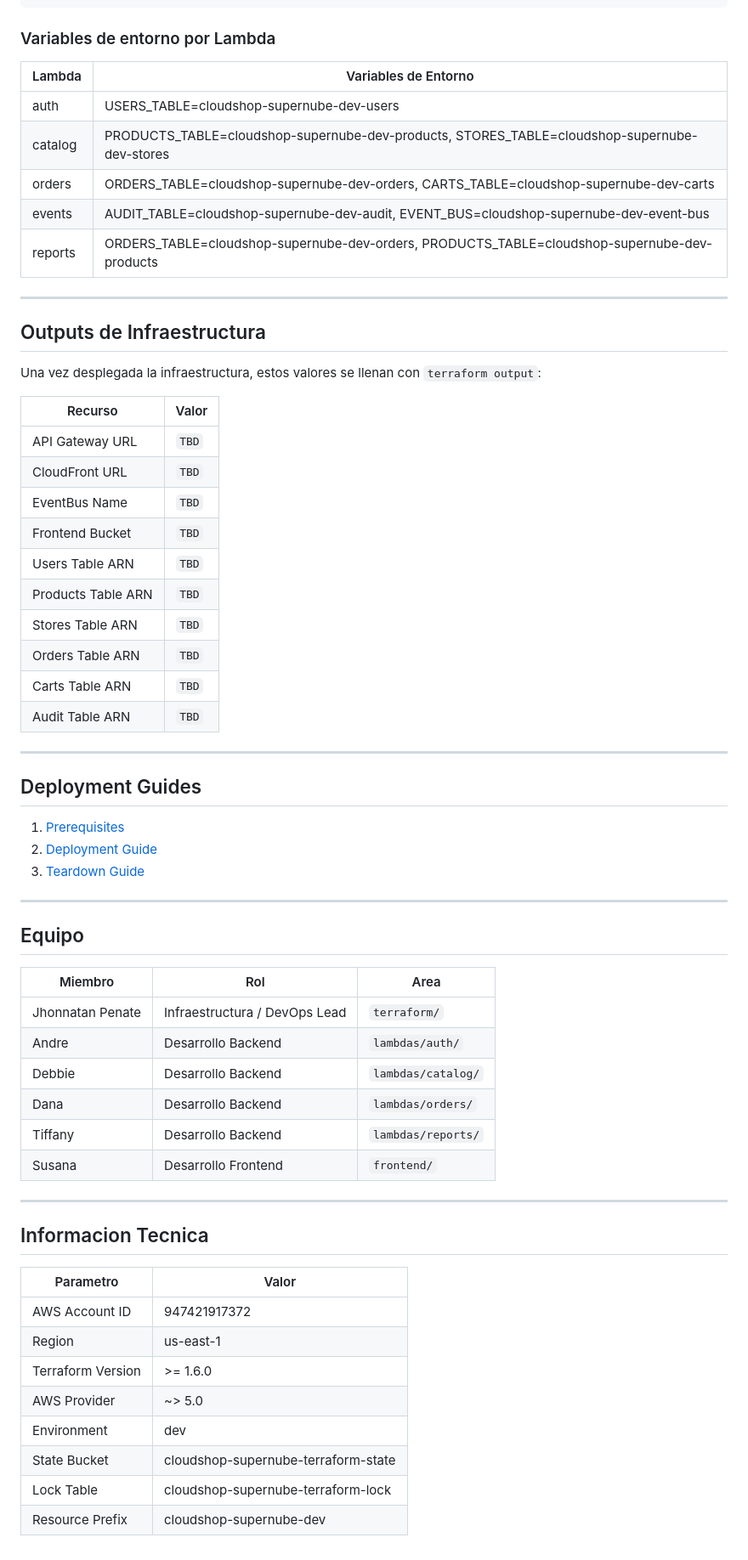
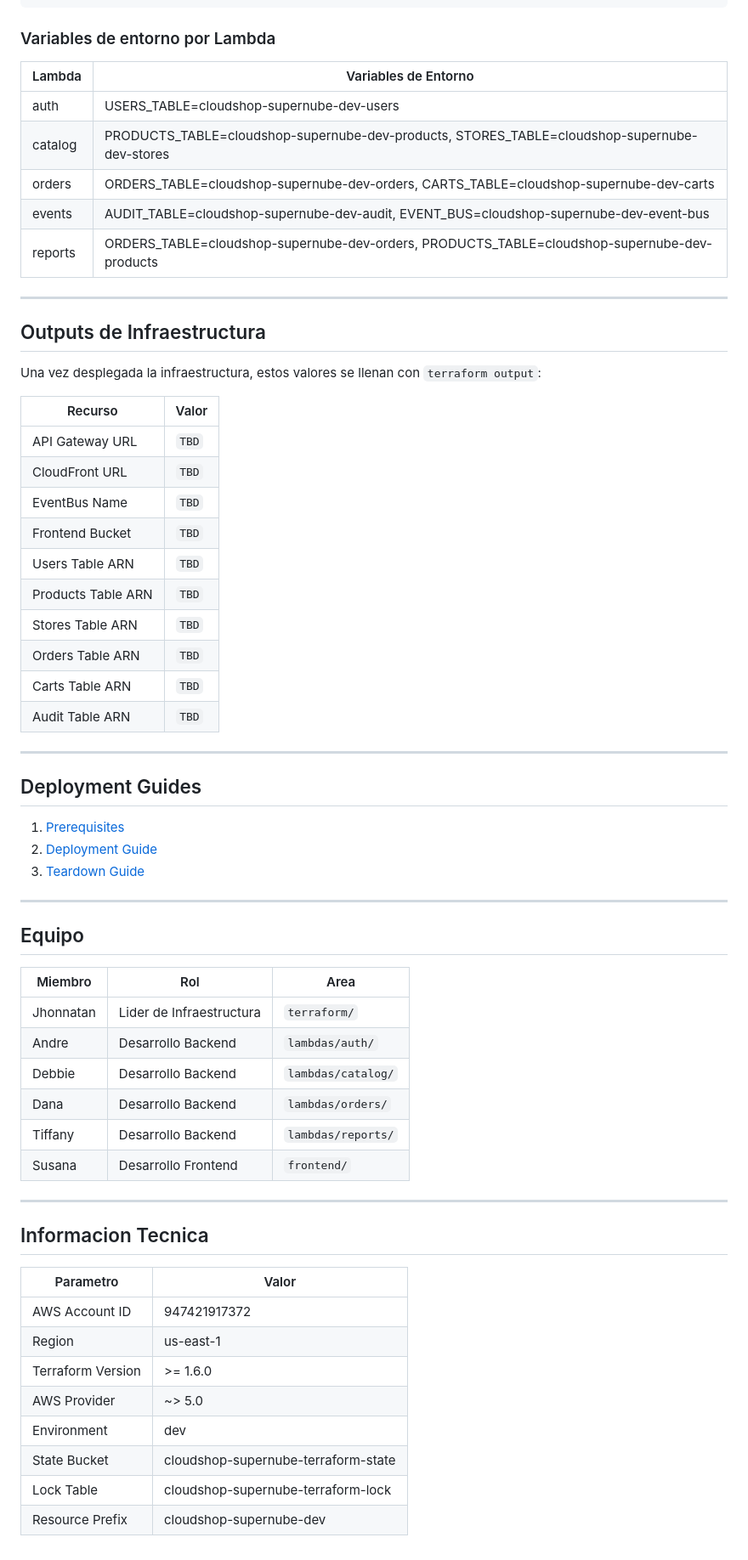
Before and after one commit to Jhonnattan7/cloudshop-supernube, a Markdown page: README.md, the part around the change printed below. Shown: that part at 85% size. Drawn GitHub-style.

```diff
--- a/README.md
+++ b/README.md
@@ -262,12 +312,12 @@ aws logs tail /aws/lambda/cloudshop-supernube-dev-<servicio>-lambda --follow
 
 ### Variables de entorno por Lambda
 
-| Lambda | Variables de Entorno |
-|---|---|
-| auth | USERS_TABLE=cloudshop-supernube-dev-users |
+| Lambda  | Variables de Entorno                                                                         |
+| ------- | -------------------------------------------------------------------------------------------- |
+| auth    | USERS_TABLE=cloudshop-supernube-dev-users                                                    |
 | catalog | PRODUCTS_TABLE=cloudshop-supernube-dev-products, STORES_TABLE=cloudshop-supernube-dev-stores |
-| orders | ORDERS_TABLE=cloudshop-supernube-dev-orders, CARTS_TABLE=cloudshop-supernube-dev-carts |
-| events | AUDIT_TABLE=cloudshop-supernube-dev-audit, EVENT_BUS=cloudshop-supernube-dev-event-bus |
+| orders  | ORDERS_TABLE=cloudshop-supernube-dev-orders, CARTS_TABLE=cloudshop-supernube-dev-carts       |
+| events  | AUDIT_TABLE=cloudshop-supernube-dev-audit, EVENT_BUS=cloudshop-supernube-dev-event-bus       |
 | reports | ORDERS_TABLE=cloudshop-supernube-dev-orders, PRODUCTS_TABLE=cloudshop-supernube-dev-products |
 
 ---
@@ -276,18 +326,18 @@ aws logs tail /aws/lambda/cloudshop-supernube-dev-<servicio>-lambda --follow
 
 Una vez desplegada la infraestructura, estos valores se llenan con `terraform output`:
 
-| Recurso | Valor |
-|---|---|
-| API Gateway URL | `TBD` |
-| CloudFront URL | `TBD` |
-| EventBus Name | `TBD` |
-| Frontend Bucket | `TBD` |
-| Users Table ARN | `TBD` |
+| Recurso            | Valor |
+| ------------------ | ----- |
+| API Gateway URL    | `TBD` |
+| CloudFront URL     | `TBD` |
+| EventBus Name      | `TBD` |
+| Frontend Bucket    | `TBD` |
+| Users Table ARN    | `TBD` |
 | Products Table ARN | `TBD` |
-| Stores Table ARN | `TBD` |
-| Orders Table ARN | `TBD` |
-| Carts Table ARN | `TBD` |
-| Audit Table ARN | `TBD` |
+| Stores Table ARN   | `TBD` |
+| Orders Table ARN   | `TBD` |
+| Carts Table ARN    | `TBD` |
+| Audit Table ARN    | `TBD` |
 
 ---
 
@@ -301,26 +351,26 @@ Una vez desplegada la infraestructura, estos valores se llenan con `terraform ou
 
 ## Equipo
 
-| Miembro | Rol | Area |
-|---|---|---|
-| Jhonnatan Penate | Infraestructura / DevOps Lead | `terraform/` |
-| Andre | Desarrollo Backend | `lambdas/auth/` |
-| Debbie | Desarrollo Backend | `lambdas/catalog/` |
-| Dana | Desarrollo Backend | `lambdas/orders/` |
-| Tiffany | Desarrollo Backend | `lambdas/reports/` |
-| Susana | Desarrollo Frontend | `frontend/` |
+| Miembro   | Rol                      | Area               |
+| --------- | ------------------------ | ------------------ |
+| Jhonnatan | Lider de Infraestructura | `terraform/`       |
+| Andre     | Desarrollo Backend       | `lambdas/auth/`    |
+| Debbie    | Desarrollo Backend       | `lambdas/catalog/` |
+| Dana      | Desarrollo Backend       | `lambdas/orders/`  |
+| Tiffany   | Desarrollo Backend       | `lambdas/reports/` |
+| Susana    | Desarrollo Frontend      | `frontend/`        |
 
 ---
 
 ## Informacion Tecnica
 
-| Parametro | Valor |
-|---|---|
-| AWS Account ID | 947421917372 |
-| Region | us-east-1 |
-| Terraform Version | >= 1.6.0 |
-| AWS Provider | ~> 5.0 |
-| Environment | dev |
-| State Bucket | cloudshop-supernube-terraform-state |
-| Lock Table | cloudshop-supernube-terraform-lock |
-| Resource Prefix | cloudshop-supernube-dev |
+| Parametro         | Valor                               |
+| ----------------- | ----------------------------------- |
+| AWS Account ID    | 947421917372                        |
+| Region            | us-east-1                           |
+| Terraform Version | >= 1.6.0                            |
+| AWS Provider      | ~> 5.0                              |
+| Environment       | dev                                 |
+| State Bucket      | cloudshop-supernube-terraform-state |
+| Lock Table        | cloudshop-supernube-terraform-lock  |
+| Resource Prefix   | cloudshop-supernube-dev             |
```
Also changed, not shown: other parts of README.md (+79 -29 lines), docs/diagrams/README.md (+15 -15 lines), docs/evidence/README.md (+37 -22 lines), docs/evidence/caso1_403_prohibido.png (added), docs/evidence/caso2_1_pedido_creado.png (added), docs/evidence/caso2_2_inventario_dynamo.png (added), docs/evidence/caso2_3_auditoria_dynamo.png (added), docs/evidence/caso2_4a_correo_gmail.png (added), docs/evidence/caso2_4b_ses_consola.png (added).
